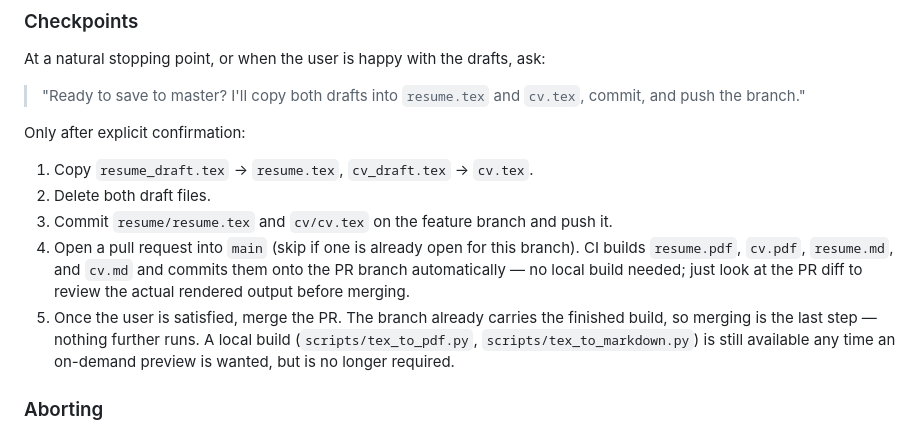
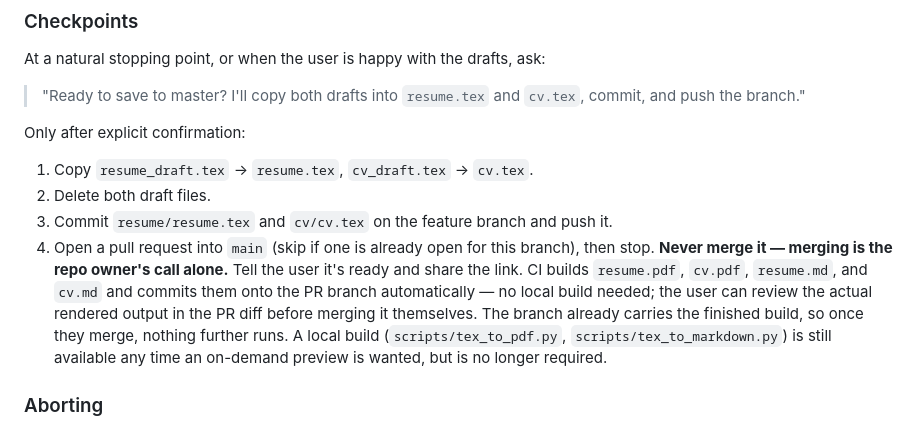
Before and after one commit to mehdidotesk73/Resume-CV, a Markdown page: CLAUDE.md, the part around the change. Drawn GitHub-style.

Commit message:
Clarify that Claude opens PRs but never merges them
Merging is the repo owner's call alone.

Co-Authored-By: Claude Sonnet 5 <noreply@anthropic.com>
Claude-Session: https://claude.ai/code/session_01JghbZgLhiYDJt9TJ6f3QNU

```diff
--- a/CLAUDE.md
+++ b/CLAUDE.md
@@ -61,15 +61,16 @@ Only after explicit confirmation:
 3. Commit `resume/resume.tex` and `cv/cv.tex` on the feature branch and
    push it.
 4. Open a pull request into `main` (skip if one is already open for this
-   branch). CI builds `resume.pdf`, `cv.pdf`, `resume.md`, and `cv.md`
-   and commits them onto the PR branch automatically — no local build
-   needed; just look at the PR diff to review the actual rendered output
-   before merging.
-5. Once the user is satisfied, merge the PR. The branch already carries
-   the finished build, so merging is the last step — nothing further
-   runs. A local build (`scripts/tex_to_pdf.py`,
-   `scripts/tex_to_markdown.py`) is still available any time an
-   on-demand preview is wanted, but is no longer required.
+   branch), then stop. **Never merge it — merging is the repo owner's
+   call alone.** Tell the user it's ready and share the link. CI builds
+   `resume.pdf`, `cv.pdf`, `resume.md`, and `cv.md` and commits them onto
+   the PR branch automatically — no local build needed; the user can
+   review the actual rendered output in the PR diff before merging it
+   themselves. The branch already carries the finished build, so once
+   they merge, nothing further runs. A local build
+   (`scripts/tex_to_pdf.py`, `scripts/tex_to_markdown.py`) is still
+   available any time an on-demand preview is wanted, but is no longer
+   required.
 
 ### Aborting
 If the user says to discard changes: delete both draft files, confirm
```
